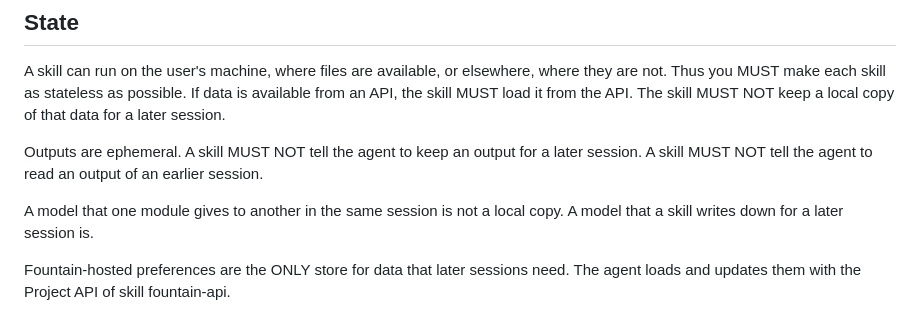
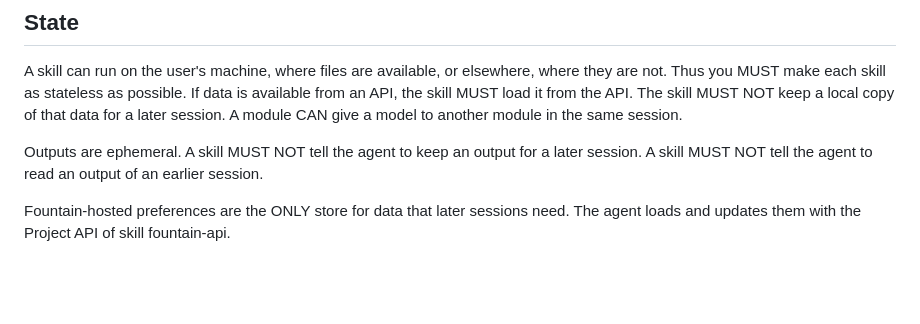
Before and after one commit to fountain-fm/fountain-skills, a Markdown page: AGENTS.md, the part around the change. GitHub-like rendering; blank space fills up the shorter version.

Commit message:
Simplify

```diff
--- a/AGENTS.md
+++ b/AGENTS.md
@@ -132,13 +132,11 @@ A skill can run on the user's machine, where files are available, or elsewhere,
 Thus you MUST make each skill as stateless as possible.
 If data is available from an API, the skill MUST load it from the API.
 The skill MUST NOT keep a local copy of that data for a later session.
+A module CAN give a model to another module in the same session.
 
 Outputs are ephemeral.
 A skill MUST NOT tell the agent to keep an output for a later session.
 A skill MUST NOT tell the agent to read an output of an earlier session.
-
-A model that one module gives to another in the same session is not a local copy.
-A model that a skill writes down for a later session is.
 
 Fountain-hosted preferences are the ONLY store for data that later sessions need.
 The agent loads and updates them with the Project API of skill fountain-api.
```
